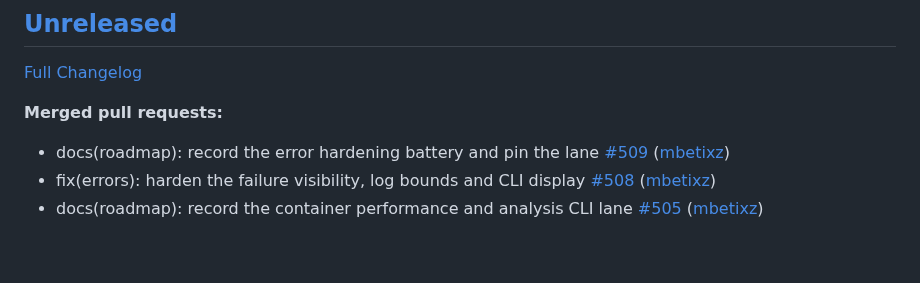
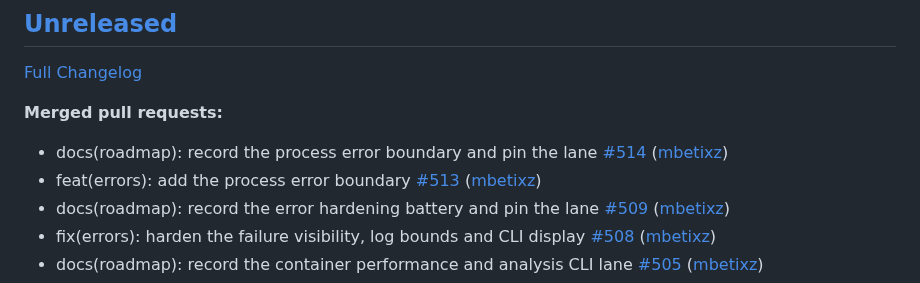
Before and after one commit to Zeflous/zeflous, a Markdown page: docs/api/changelog-official.md, the part around the change. GitHub-like rendering; blank space fills up the shorter version.

Commit message:
chore(changelog-official): regenerate official changelog

```diff
--- a/docs/api/changelog-official.md
+++ b/docs/api/changelog-official.md
@@ -6,6 +6,8 @@
 
 **Merged pull requests:**
 
+- docs\(roadmap\): record the process error boundary and pin the lane [\#514](https://github.com/Zeflous/zeflous/pull/514) ([mbetixz](https://github.com/mbetixz))
+- feat\(errors\): add the process error boundary [\#513](https://github.com/Zeflous/zeflous/pull/513) ([mbetixz](https://github.com/mbetixz))
 - docs\(roadmap\): record the error hardening battery and pin the lane [\#509](https://github.com/Zeflous/zeflous/pull/509) ([mbetixz](https://github.com/mbetixz))
 - fix\(errors\): harden the failure visibility, log bounds and CLI display [\#508](https://github.com/Zeflous/zeflous/pull/508) ([mbetixz](https://github.com/mbetixz))
 - docs\(roadmap\): record the container performance and analysis CLI lane [\#505](https://github.com/Zeflous/zeflous/pull/505) ([mbetixz](https://github.com/mbetixz))
```
